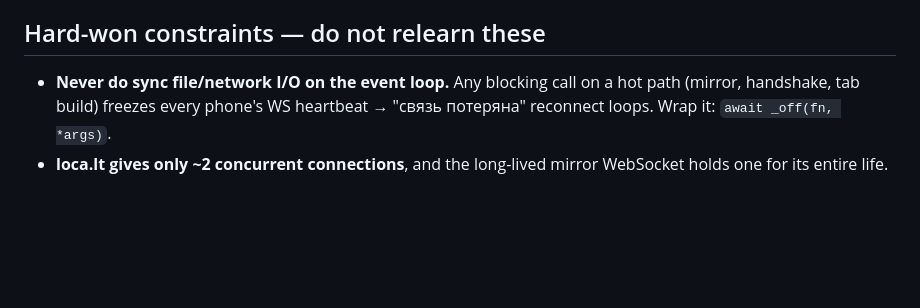
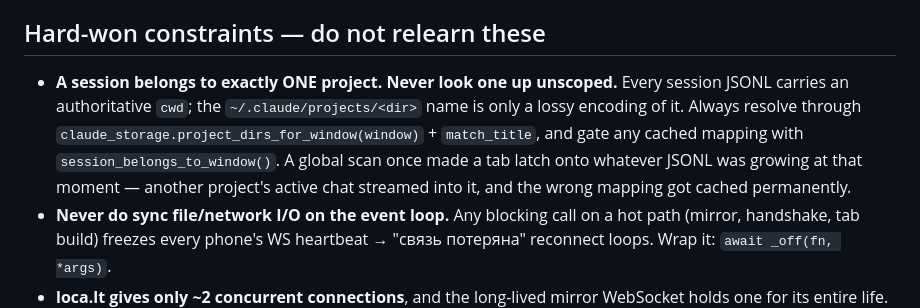
Before and after one commit to Junfey/ClaudeBridge, a Markdown page: CLAUDE.md, the part around the change. Rendered like a GitHub page; blank space fills up the shorter version.

Commit message:
CLAUDE.md: record the one-session-per-project invariant
The v1.0.32 bleed (another project's chat streaming into a tab) came from an
unscoped session lookup. Make the invariant impossible to miss for a fresh
session: always resolve a session through project_dirs_for_window() + match_title,
and gate any cached mapping with session_belongs_to_window().

Co-Authored-By: Claude Opus 4.8 <noreply@anthropic.com>

```diff
--- a/CLAUDE.md
+++ b/CLAUDE.md
@@ -38,6 +38,13 @@ are per-install identity. Only the exe.
 
 ## Hard-won constraints — do not relearn these
 
+- **A session belongs to exactly ONE project. Never look one up unscoped.** Every
+  session JSONL carries an authoritative `cwd`; the `~/.claude/projects/<dir>` name
+  is only a lossy encoding of it. Always resolve through
+  `claude_storage.project_dirs_for_window(window)` + `match_title`, and gate any
+  cached mapping with `session_belongs_to_window()`. A global scan once made a tab
+  latch onto whatever JSONL was growing at that moment — another project's active
+  chat streamed into it, and the wrong mapping got cached permanently.
 - **Never do sync file/network I/O on the event loop.** Any blocking call on a hot
   path (mirror, handshake, tab build) freezes every phone's WS heartbeat →
   "связь потеряна" reconnect loops. Wrap it: `await _off(fn, *args)`.
```
